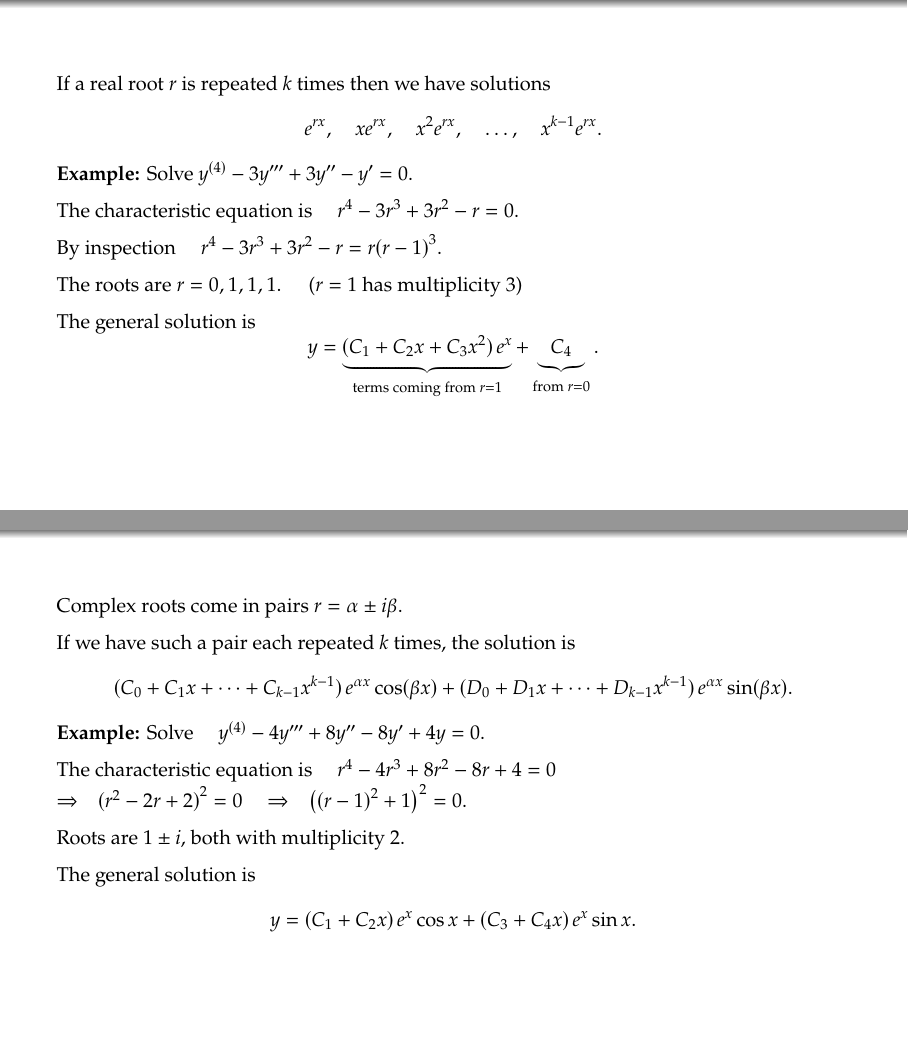
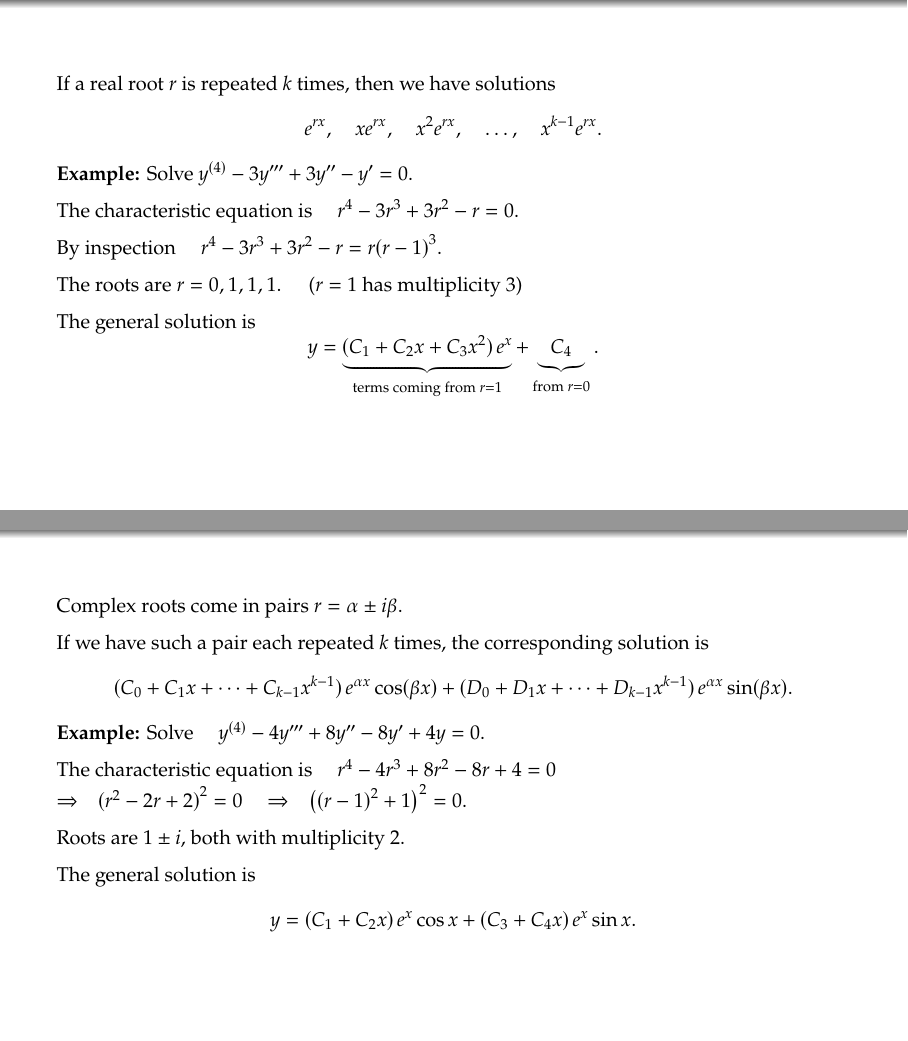
Before and after one commit to jirilebl/diffyqs, LaTeX slides (slides/2.3.tex): pages 61 and 68 of 68 before the commit and pages 61 and 69 of 69 after it, joined at a grey line. Compiled offline with pdfLaTeX.

Commit message:
A couple of minor nits

```diff
--- a/slides/2.3.tex
+++ b/slides/2.3.tex
@@ -375,14 +375,14 @@ Complex roots come in pairs $r = \alpha \pm i \beta$.
 \pause
 
 If we have such a pair each repeated $k$ times,
-the solution is
+the corresponding solution is
 \[
 ( C_0 + C_1 x + \cdots + C_{k-1} x^{k-1} ) \, e^{\alpha x} \cos (\beta x)
 +
 ( D_0 + D_1 x + \cdots + D_{k-1} x^{k-1} ) \, e^{\alpha x} \sin (\beta x) .
 \]
 
-
+\pause
 \textbf{Example:}
 Solve
 \quad
```
Also changed, not shown: slides/2.3.tex (2 more changed lines).
